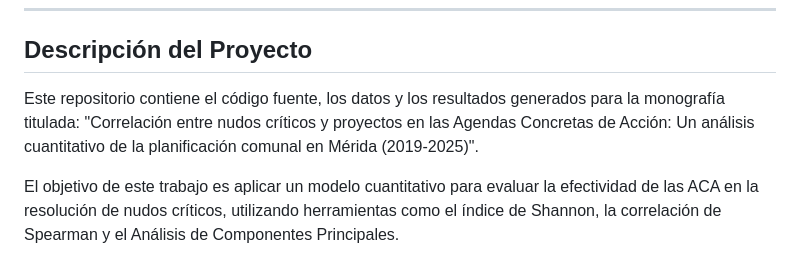
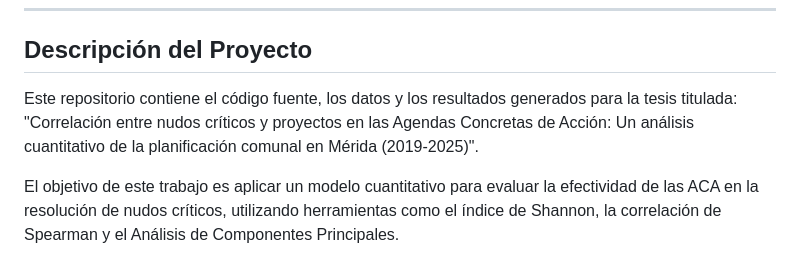
Before and after one commit to alexwill24/monografia-analisis-aca-merida, a Markdown page: README.md, the part around the change. Rendered like a GitHub page.

Commit message:
Update project description from monografía to tesis

```diff
--- a/README.md
+++ b/README.md
@@ -7,7 +7,7 @@
 
 ## Descripción del Proyecto
 
-Este repositorio contiene el código fuente, los datos y los resultados generados para la monografía titulada: "Correlación entre nudos críticos y proyectos en las Agendas Concretas de Acción: Un análisis cuantitativo de la planificación comunal en Mérida (2019-2025)".
+Este repositorio contiene el código fuente, los datos y los resultados generados para la tesis titulada: "Correlación entre nudos críticos y proyectos en las Agendas Concretas de Acción: Un análisis cuantitativo de la planificación comunal en Mérida (2019-2025)".
 
 El objetivo de este trabajo es aplicar un modelo cuantitativo para evaluar la efectividad de las ACA en la resolución de nudos críticos, utilizando herramientas como el índice de Shannon, la correlación de Spearman y el Análisis de Componentes Principales.
 
```
